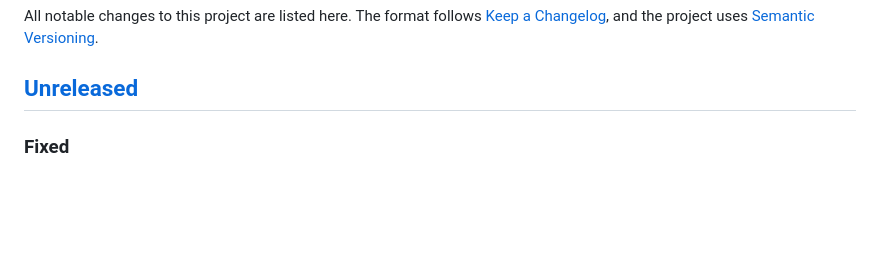
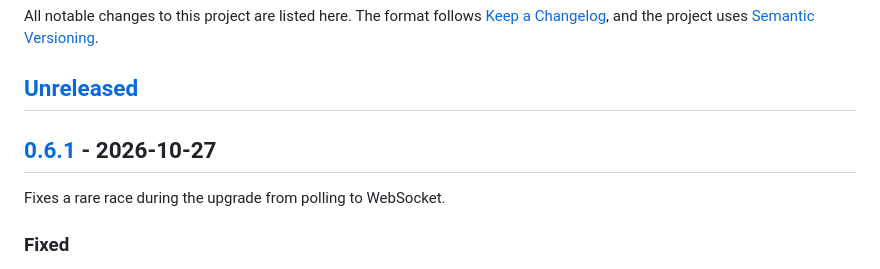
Before and after one commit to marcosmarcolin/socket.io-server, a Markdown page: CHANGELOG.md, the part around one of its changes. Drawn GitHub-style; blank space fills up the shorter version.

```diff
--- a/CHANGELOG.md
+++ b/CHANGELOG.md
@@ -3,6 +3,10 @@
 All notable changes to this project are listed here. The format follows [Keep a Changelog](https://keepachangelog.com/en/1.1.0/), and the project uses [Semantic Versioning](https://semver.org/spec/v2.0.0.html).
 
 ## [Unreleased]
+
+## [0.6.1] - 2026-10-27
+
+Fixes a rare race during the upgrade from polling to WebSocket.
 
 ### Fixed
 
```
Also changed, not shown: other parts of CHANGELOG.md (+2 -1 lines).
